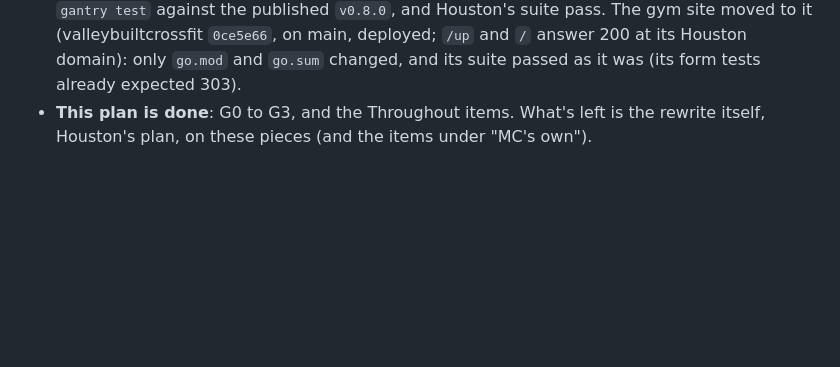
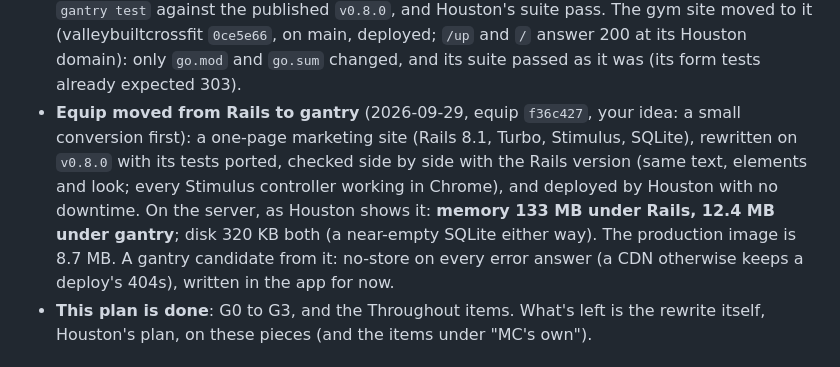
Before and after one commit to scttymn/gantry, a Markdown page: docs/plans/mission-control.md, the part around the change. Rendered like a GitHub page; blank space fills up the shorter version.

Commit message:
Plan: Equip on gantry, 133 MB to 12.4 MB
Co-Authored-By: Claude Opus 5.5 <noreply@anthropic.com>
Claude-Session: https://claude.ai/code/session_01Di9fSXEwKFSvnWx2L6fG8v

```diff
--- a/docs/plans/mission-control.md
+++ b/docs/plans/mission-control.md
@@ -272,6 +272,7 @@ myapp/
 - **Turbo, live, import maps** (2026-09-29, `b357d65`): as mapped, plus `Action.RequestID` and `turbo.RequestID(r)` (Turbo 8's refresh skips the page that made the change; refreshes are debounced per stream and request id, as turbo-rails'), `hub.URL`, `RefreshTx`, and `Close` for `server.RegisterOnShutdown` (Shutdown otherwise waits out every stream). The SSE tests run over a real server behind the router. The mutation check caught 35 of 37; the two left are equivalent (a signed token is URL-safe already; an unverified token's value is empty, so the JSON check refuses it too).
 - **`gantry new` and `gantry importmap`** (2026-09-29, `7f3082e`): `assets.PinVendor` names `js/vendor/@hotwired--turbo.js` "@hotwired/turbo", so `gantry importmap pin` only downloads (jspm's generator, as importmap-rails; minified builds: Turbo 8.0.23 115 KB, Stimulus 3.2.2 50 KB, vendored in gantry for `gantry new`). No demo broadcast in the skeleton (Rails' has none); `App.Live`'s comment shows the calls. Found and fixed: `sign.Verify` split a token at its first `--`, which a value's base64url can hold (bytes FB EF BE are `----`), so such a token never verified; it splits at the fixed-length signature now. Checked in Chrome through `gantry dev` (a scratch app on this checkout): Turbo and Stimulus loaded, the hello controller ran, two broadcasts arrived over SSE through Houston's proxy and were applied, no console errors. The mutation check caught all 13.
 - **G3 is done.** `v0.8.0` tagged and pushed (your go-ahead, 2026-09-29). MC's Go app moved to it (Houston `121ab7a`): it caught up with `gantry new`'s skeleton (jobs, the live hub, Turbo and Stimulus through the import map), having no changes of its own in those files; its tests, `gantry test` against the published `v0.8.0`, and Houston's suite pass. The gym site moved to it (valleybuiltcrossfit `0ce5e66`, on main, deployed; `/up` and `/` answer 200 at its Houston domain): only `go.mod` and `go.sum` changed, and its suite passed as it was (its form tests already expected 303).
+- **Equip moved from Rails to gantry** (2026-09-29, equip `f36c427`, your idea: a small conversion first): a one-page marketing site (Rails 8.1, Turbo, Stimulus, SQLite), rewritten on `v0.8.0` with its tests ported, checked side by side with the Rails version (same text, elements and look; every Stimulus controller working in Chrome), and deployed by Houston with no downtime. On the server, as Houston shows it: **memory 133 MB under Rails, 12.4 MB under gantry**; disk 320 KB both (a near-empty SQLite either way). The production image is 8.7 MB. A gantry candidate from it: no-store on every error answer (a CDN otherwise keeps a deploy's 404s), written in the app for now.
 - **This plan is done**: G0 to G3, and the Throughout items. What's left is the rewrite itself, Houston's plan, on these pieces (and the items under "MC's own").
 
 ## MC's own, or Houston's (not gantry)
```
